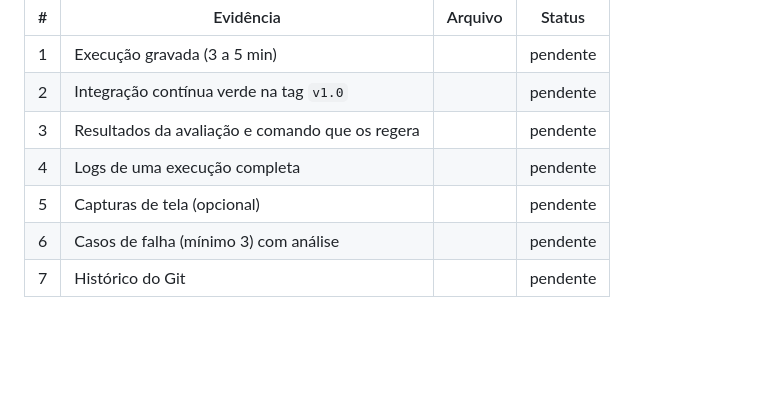
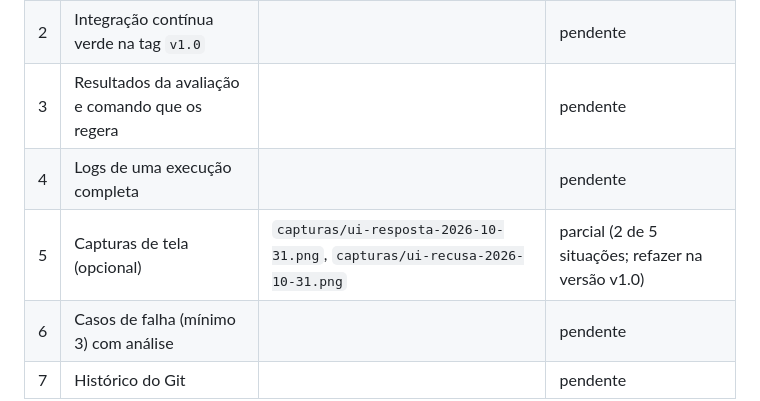
Before and after one commit to LeoFernandes2003/rag-docs, a Markdown page: evidencias/README.md, the part around the change. Rendered like a GitHub page; blank space fills up the shorter version.

Commit message:
Adiciona capturas de tela ao manual

```diff
--- a/evidencias/README.md
+++ b/evidencias/README.md
@@ -8,6 +8,6 @@ Cada afirmação do trabalho de pesquisa deve apontar para uma evidência desta
 | 2 | Integração contínua verde na tag `v1.0` | | pendente |
 | 3 | Resultados da avaliação e comando que os regera | | pendente |
 | 4 | Logs de uma execução completa | | pendente |
-| 5 | Capturas de tela (opcional) | | pendente |
+| 5 | Capturas de tela (opcional) | `capturas/ui-resposta-2026-10-31.png`, `capturas/ui-recusa-2026-10-31.png` | parcial (2 de 5 situações; refazer na versão v1.0) |
 | 6 | Casos de falha (mínimo 3) com análise | | pendente |
 | 7 | Histórico do Git | | pendente |
```
Also changed, not shown: docs/manual-do-usuario.md (+8 -0 lines), docs/img/ui-recusa.png (added), docs/img/ui-resposta.png (added), 2 other files.
